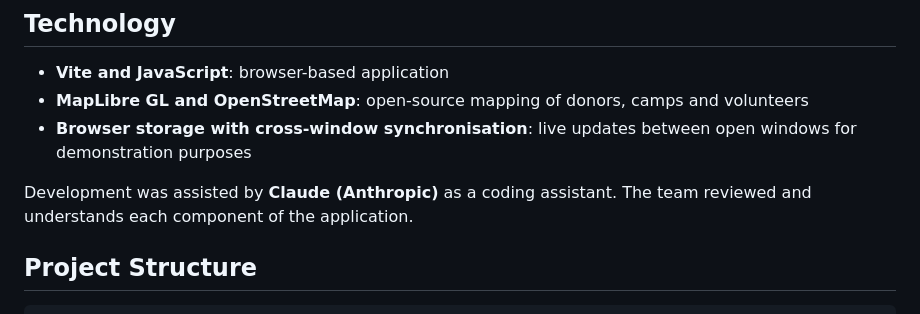
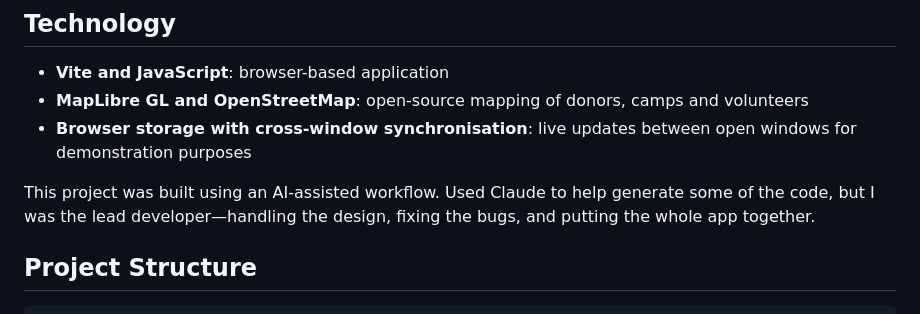
Before and after one commit to vruthvi20/akshaya-patr, a Markdown page: README.md, the part around the change. Rendered like a GitHub page.

````diff
--- a/README.md
+++ b/README.md
@@ -50,7 +50,8 @@ The platform reports meals delivered, kilograms of food saved, estimated CO₂ e
 - **MapLibre GL and OpenStreetMap**: open-source mapping of donors, camps and volunteers
 - **Browser storage with cross-window synchronisation**: live updates between open windows for demonstration purposes
 
-Development was assisted by **Claude (Anthropic)** as a coding assistant. The team reviewed and understands each component of the application.
+This project was built using an AI-assisted workflow. Used Claude to help generate some of the code, but I was the lead developer—handling the design, fixing the bugs, and putting the whole app together.
+
 
 ## Project Structure
 ```
````
